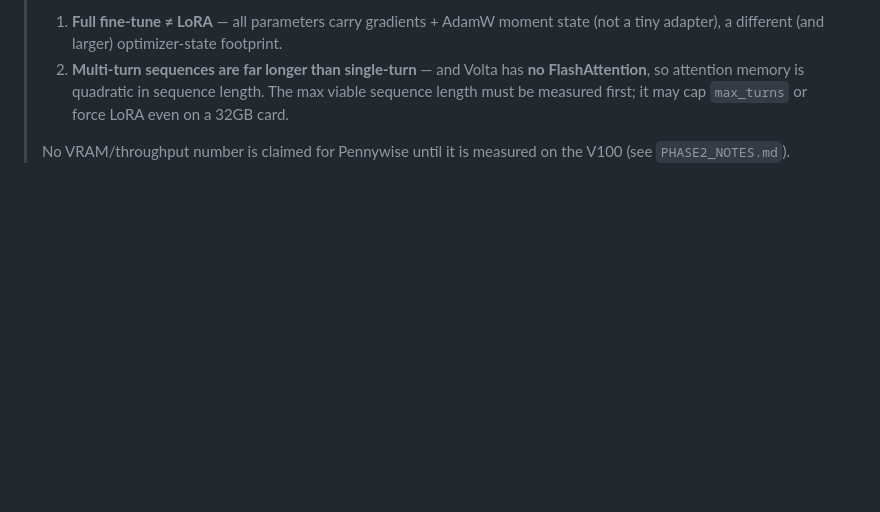
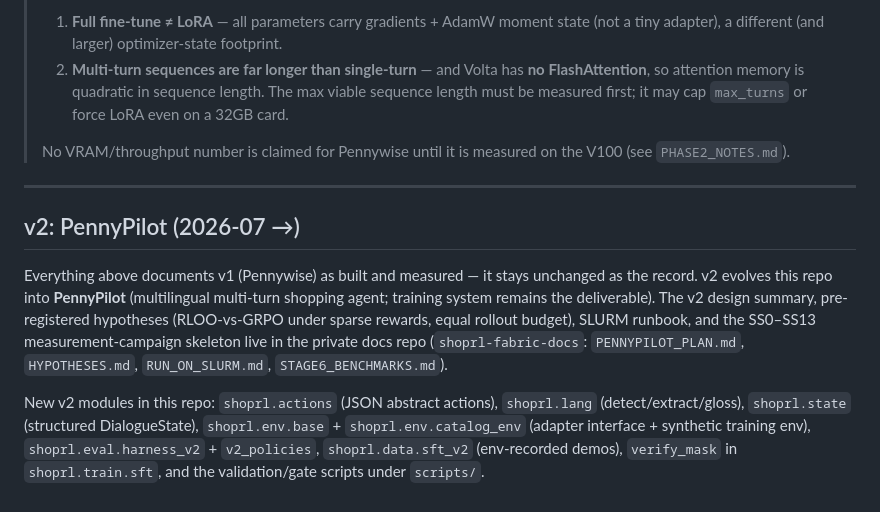
Before and after one commit to parammadan/pennypilot, a Markdown page: ARCHITECTURE.md, the part around the change. Drawn GitHub-style; blank space fills up the shorter version.

```diff
--- a/ARCHITECTURE.md
+++ b/ARCHITECTURE.md
@@ -179,3 +179,23 @@ violation-rate 1.0, value 0).
 >
 > No VRAM/throughput number is claimed for Pennywise until it is measured on the
 > V100 (see `PHASE2_NOTES.md`).
+
+---
+
+## v2: PennyPilot (2026-07 →)
+
+Everything above documents v1 (Pennywise) as built and measured — it stays
+unchanged as the record. v2 evolves this repo into **PennyPilot** (multilingual
+multi-turn shopping agent; training system remains the deliverable). The v2
+design summary, pre-registered hypotheses (RLOO-vs-GRPO under sparse rewards,
+equal rollout budget), SLURM runbook, and the SS0–SS13 measurement-campaign
+skeleton live in the private docs repo (`shoprl-fabric-docs`:
+`PENNYPILOT_PLAN.md`, `HYPOTHESES.md`, `RUN_ON_SLURM.md`,
+`STAGE6_BENCHMARKS.md`).
+
+New v2 modules in this repo: `shoprl.actions` (JSON abstract actions),
+`shoprl.lang` (detect/extract/gloss), `shoprl.state` (structured
+DialogueState), `shoprl.env.base` + `shoprl.env.catalog_env` (adapter
+interface + synthetic training env), `shoprl.eval.harness_v2` + `v2_policies`,
+`shoprl.data.sft_v2` (env-recorded demos), `verify_mask` in `shoprl.train.sft`,
+and the validation/gate scripts under `scripts/`.
```
Also changed, not shown: README.md (+72 -74 lines).
